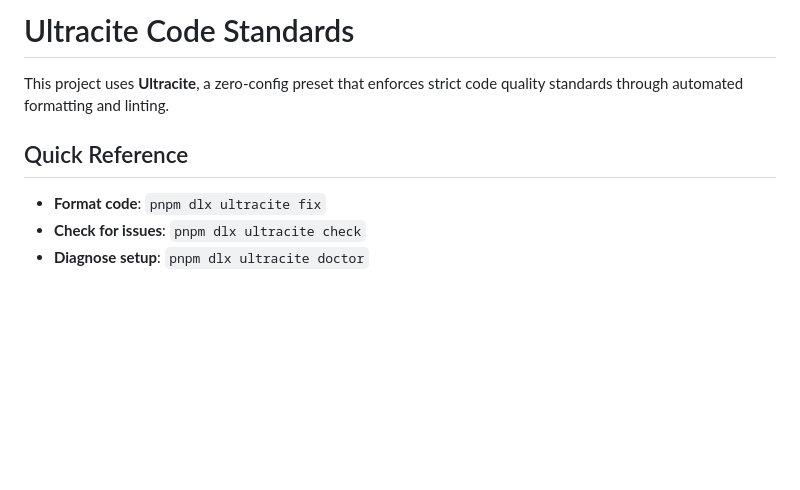
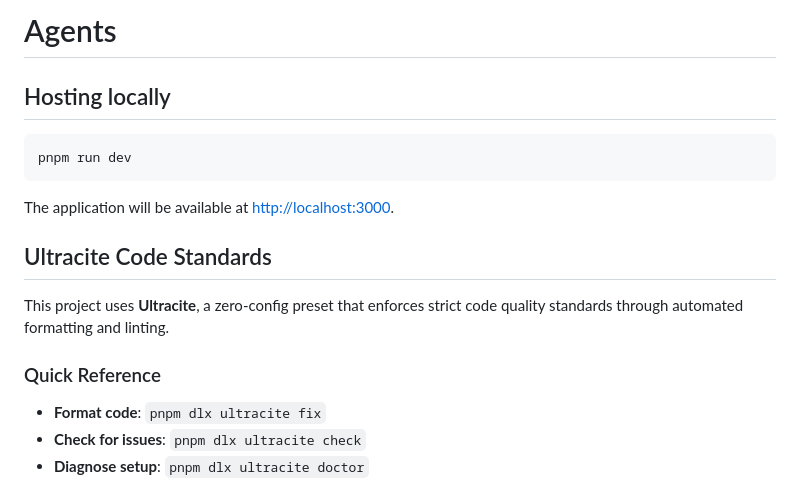
Before and after one commit to Brettm12345/twending, a Markdown page: AGENTS.md, the part around the change. Drawn GitHub-style; blank space fills up the shorter version.

Commit message:
Update AGENTS.md to include local hosting instructions and clarify code standards

````diff
--- a/AGENTS.md
+++ b/AGENTS.md
@@ -1,8 +1,18 @@
-# Ultracite Code Standards
+# Agents
+
+## Hosting locally
+
+```bash
+pnpm run dev
+```
+
+The application will be available at [http://localhost:3000](http://localhost:3000).
+
+## Ultracite Code Standards
 
 This project uses **Ultracite**, a zero-config preset that enforces strict code quality standards through automated formatting and linting.
 
-## Quick Reference
+### Quick Reference
 
 - **Format code**: `pnpm dlx ultracite fix`
 - **Check for issues**: `pnpm dlx ultracite check`
````
